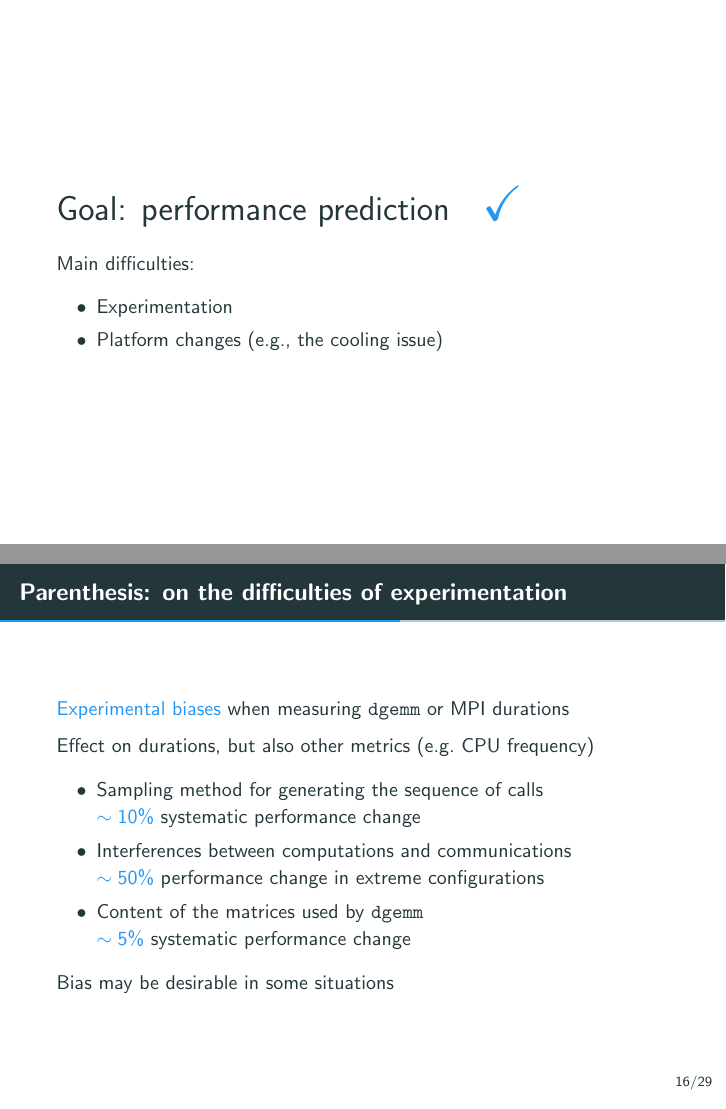
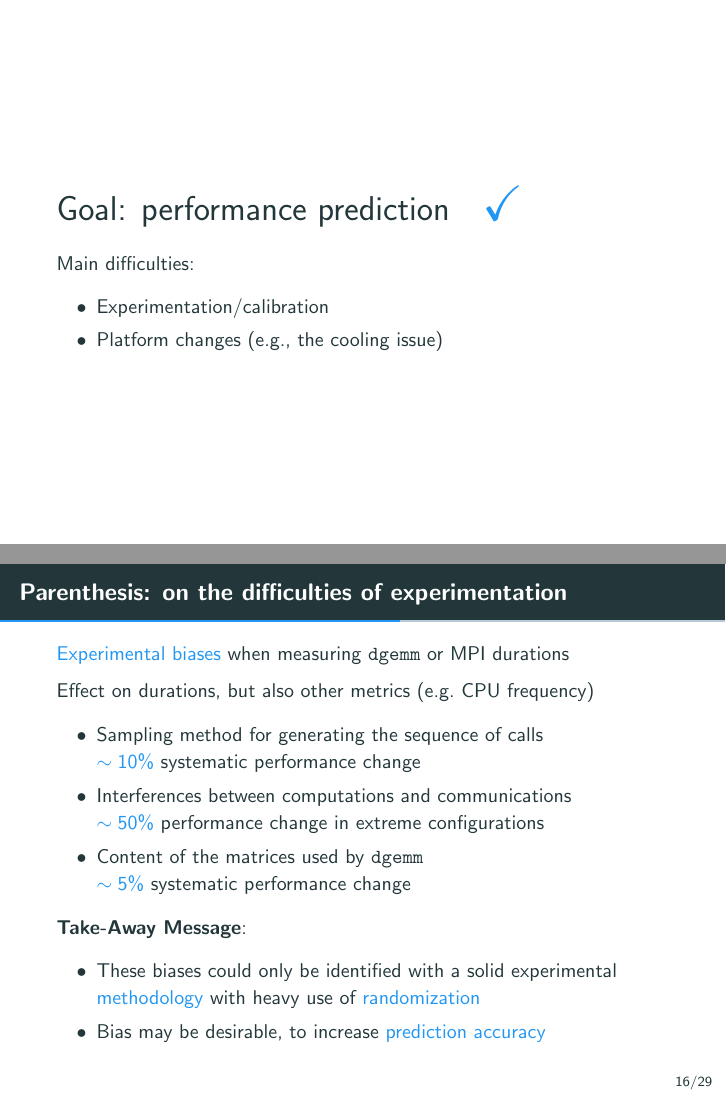
Before and after one commit to Ezibenroc/thesis, LaTeX slides (slides.tex): pages 49 and 54 of 85, joined at a grey line. Compiled offline with pdfLaTeX.

Commit message:
Take-away message for the parenthesis

```diff
--- a/slides.tex
+++ b/slides.tex
@@ -492,7 +492,7 @@
 
     Main difficulties:
     \begin{itemize}
-        \item Experimentation
+        \item Experimentation/calibration
         \item Platform changes (\eg, the cooling issue)
     \end{itemize}
 \end{frame}
@@ -512,7 +512,12 @@
     \end{itemize}
 
     \onslide<+->
-    Bias may be desirable in some situations
+    \textbf{Take-Away Message}:
+    \begin{itemize}
+        \item These biases could only be identified with a solid experimental \alert{methodology} with heavy use of
+            \alert{randomization}
+        \item Bias may be desirable, to increase \alert{prediction accuracy}
+    \end{itemize}
 \end{frame}
 
 
```
